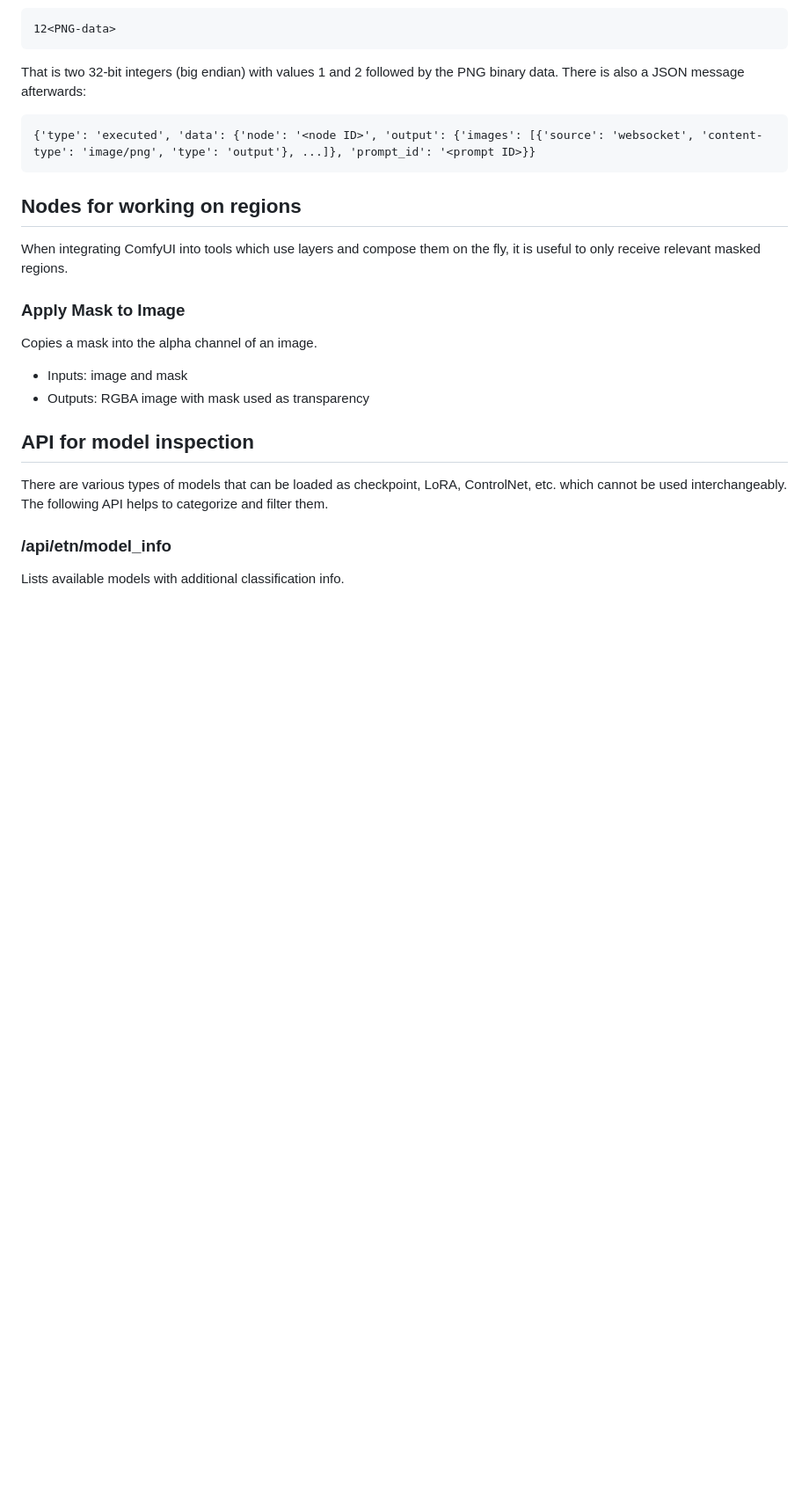
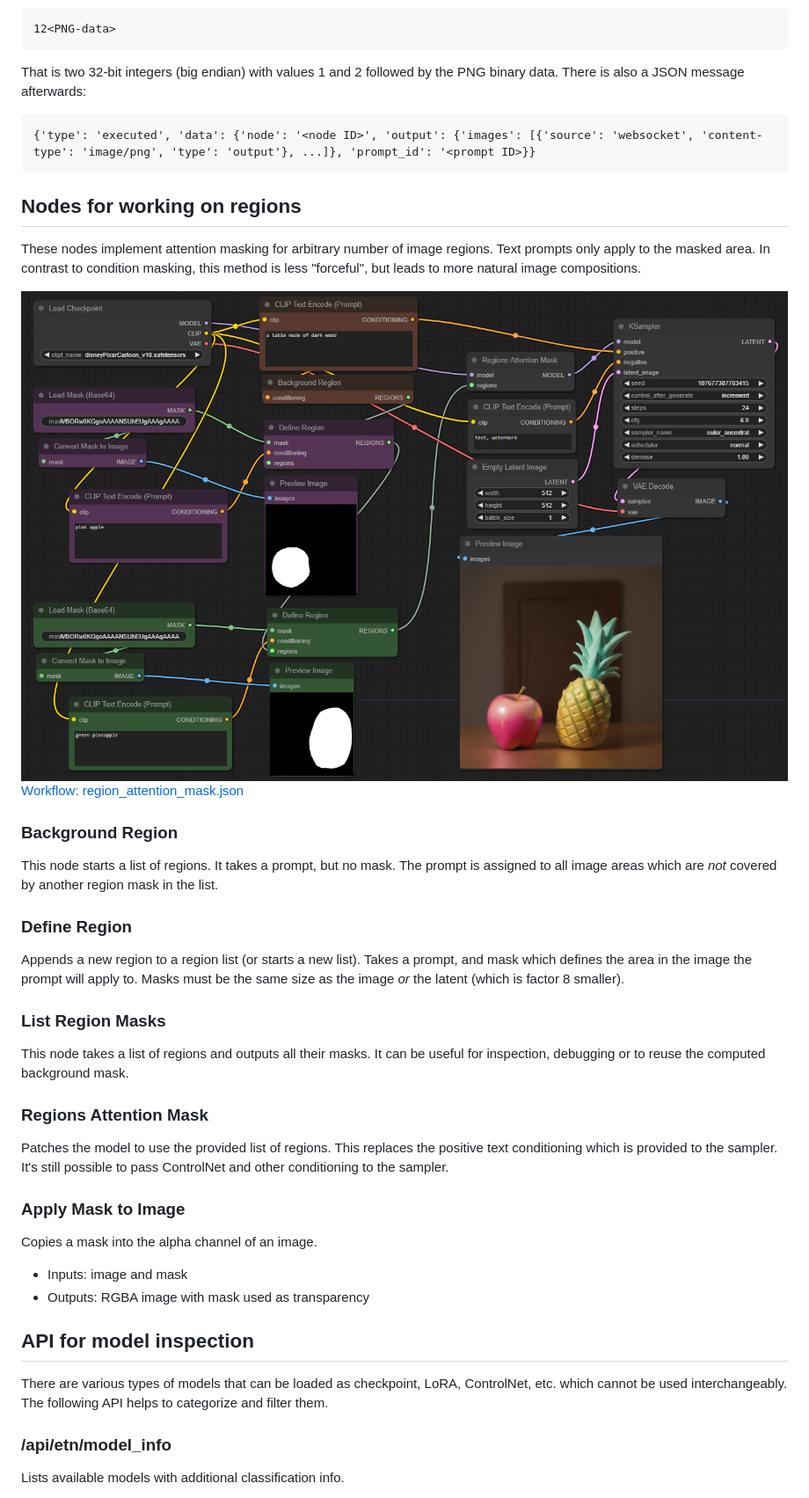
Before and after one commit to Acly/comfyui-tooling-nodes, a Markdown page: README.md, the part around the change. Shown at 88% size. Rendered like a GitHub page; pictures changed too: workflows/region_attention_mask.png (added); blank space fills up the shorter version.

Commit message:
Document region nodes

```diff
--- a/README.md
+++ b/README.md
@@ -38,7 +38,32 @@ That is two 32-bit integers (big endian) with values 1 and 2 followed by the PNG
 
 ## Nodes for working on regions
 
-When integrating ComfyUI into tools which use layers and compose them on the fly, it is useful to only receive relevant masked regions.
+These nodes implement attention masking for arbitrary number of image regions. Text prompts only apply to the masked area.
+In contrast to condition masking, this method is less "forceful", but leads to more natural image compositions.
+
+![Regions Attention Mask](workflows/region_attention_mask.png)
+[Workflow: region_attention_mask.json](workflows/region_attention_mask.json)
+
+### Background Region
+
+This node starts a list of regions. It takes a prompt, but no mask. The prompt is assigned to all image areas which are _not_
+covered by another region mask in the list.
+
+### Define Region
+
+Appends a new region to a region list (or starts a new list). Takes a prompt, and mask which defines the area in the image
+the prompt will apply to. Masks must be the same size as the image _or_ the latent (which is factor 8 smaller).
+
+### List Region Masks
+
+This node takes a list of regions and outputs all their masks. It can be useful for inspection, debugging or to reuse the
+computed background mask.
+
+### Regions Attention Mask
+
+Patches the model to use the provided list of regions. This replaces the positive text conditioning which is provided
+to the sampler. It's still possible to pass ControlNet and other conditioning to the sampler.
+
 
 ### Apply Mask to Image
 
```
Also changed, not shown: 1 other file.
